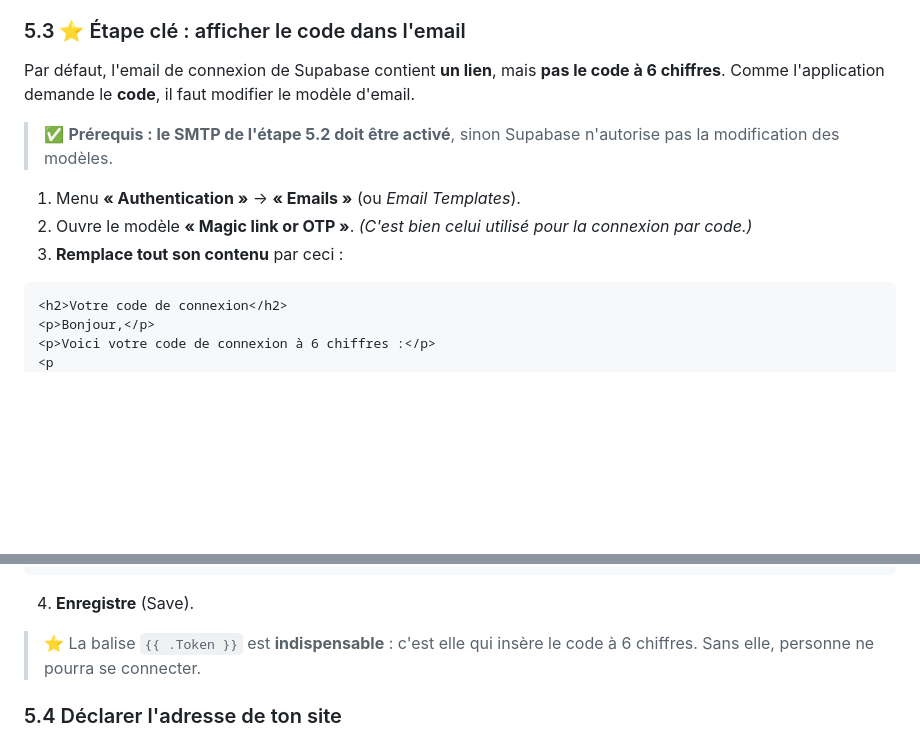
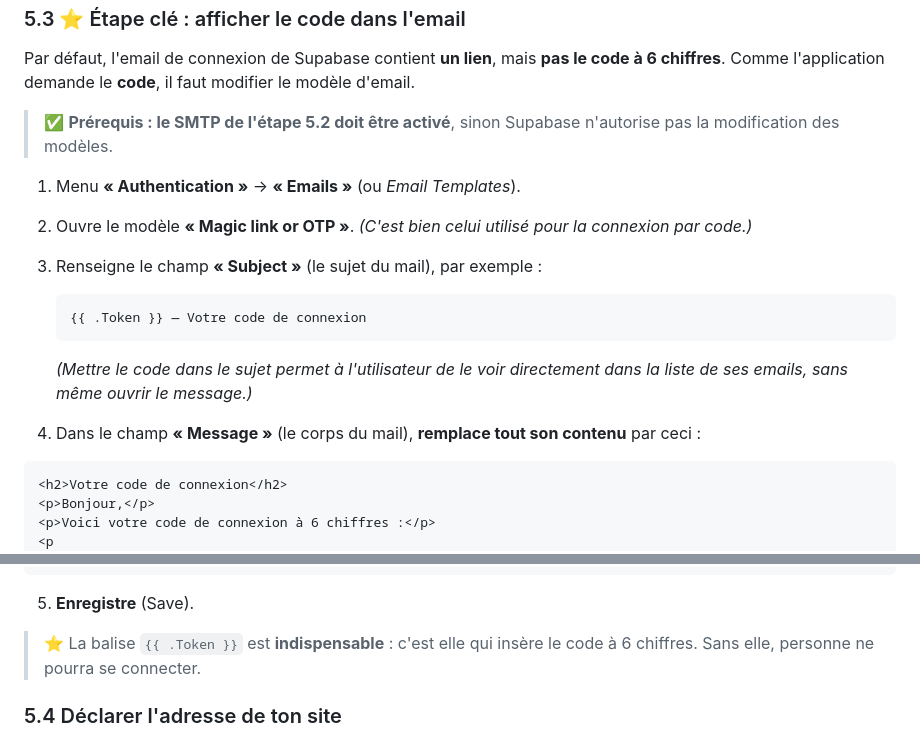
Before and after one commit to JeanFi675/eventstaff, a Markdown page: GUIDE-INSTALLATION.md, 2 parts joined by grey strips. Drawn GitHub-style; blank space fills up the shorter version.

Commit message:
docs(guide): 5.3 — ajoute le réglage du sujet de l'email ({{ .Token }})
Le champ « Subject » du modèle est distinct du corps ; on y met le code pour
qu'il soit visible dès la liste des mails.

Co-Authored-By: Claude Opus 4.8 <noreply@anthropic.com>

````diff
--- a/GUIDE-INSTALLATION.md
+++ b/GUIDE-INSTALLATION.md
@@ -253,7 +253,15 @@ Par défaut, l'email de connexion de Supabase contient **un lien**, mais **pas l
 
 1. Menu **« Authentication »** → **« Emails »** (ou _Email Templates_).
 2. Ouvre le modèle **« Magic link or OTP »**. _(C'est bien celui utilisé pour la connexion par code.)_
-3. **Remplace tout son contenu** par ceci :
+3. Renseigne le champ **« Subject »** (le sujet du mail), par exemple :
+
+   ```
+   {{ .Token }} — Votre code de connexion
+   ```
+
+   _(Mettre le code dans le sujet permet à l'utilisateur de le voir directement dans la liste de ses emails, sans même ouvrir le message.)_
+
+4. Dans le champ **« Message »** (le corps du mail), **remplace tout son contenu** par ceci :
 
 ```html
 <h2>Votre code de connexion</h2>
@@ -273,7 +281,7 @@ Par défaut, l'email de connexion de Supabase contient **un lien**, mais **pas l
 </p>
 ```
 
-4. **Enregistre** (Save).
+5. **Enregistre** (Save).
 
 > ⭐ La balise `{{ .Token }}` est **indispensable** : c'est elle qui insère le code à 6 chiffres. Sans elle, personne ne pourra se connecter.
 
````
